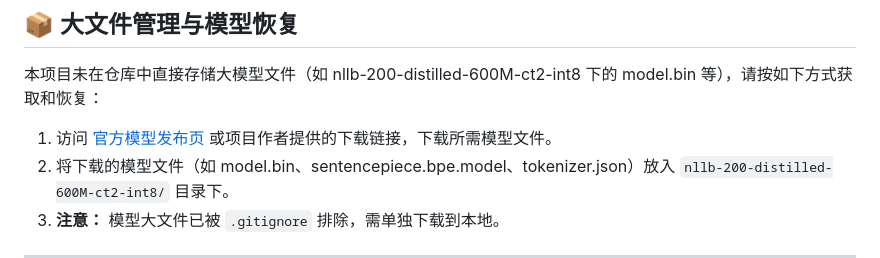
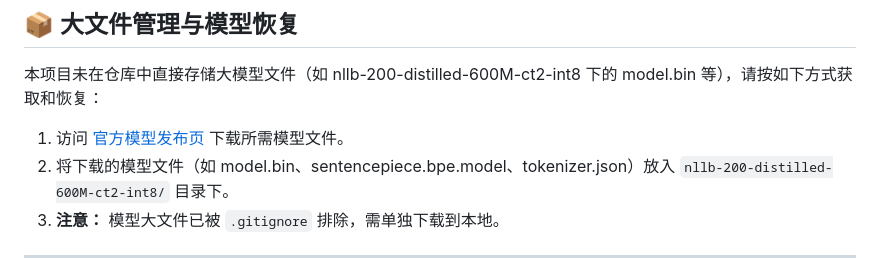
Before and after one commit to orangeburn/RealtimeSub, a Markdown page: README.md, the part around the change printed below. Rendered like a GitHub page.

Commit message:
docs: 修正 nllb200 模型下载地址为 huggingface.co，完善说明

```diff
--- a/README.md
+++ b/README.md
@@ -104,7 +102,7 @@ npm start
 
 本项目未在仓库中直接存储大模型文件（如 nllb-200-distilled-600M-ct2-int8 下的 model.bin 等），请按如下方式获取和恢复：
 
-1. 访问 [官方模型发布页](https://github.com/facebookresearch/fairseq/tree/main/examples/nllb) 或项目作者提供的下载链接，下载所需模型文件。
+1. 访问 [官方模型发布页](https://huggingface.co/facebook/nllb-200-distilled-600M) 下载所需模型文件。
 2. 将下载的模型文件（如 model.bin、sentencepiece.bpe.model、tokenizer.json）放入 `nllb-200-distilled-600M-ct2-int8/` 目录下。
 3.  **注意：** 模型大文件已被 `.gitignore` 排除，需单独下载到本地。
 
```
Also changed, not shown: other parts of README.md (+0 -2 lines).
